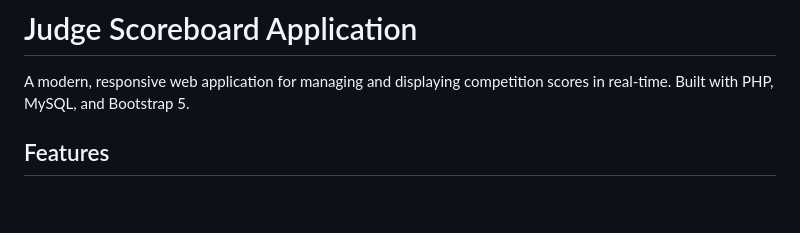
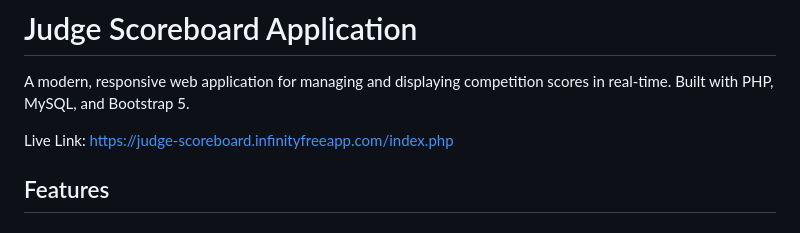
Before and after one commit to Mosesomo/ctroom-scoreboard-assessment, a Markdown page: README.md, the part around the change. GitHub-like rendering; blank space fills up the shorter version.

```diff
--- a/README.md
+++ b/README.md
@@ -1,6 +1,8 @@
 # Judge Scoreboard Application
 
 A modern, responsive web application for managing and displaying competition scores in real-time. Built with PHP, MySQL, and Bootstrap 5.
+
+Live Link: https://judge-scoreboard.infinityfreeapp.com/index.php
 
 ## Features
 
```
